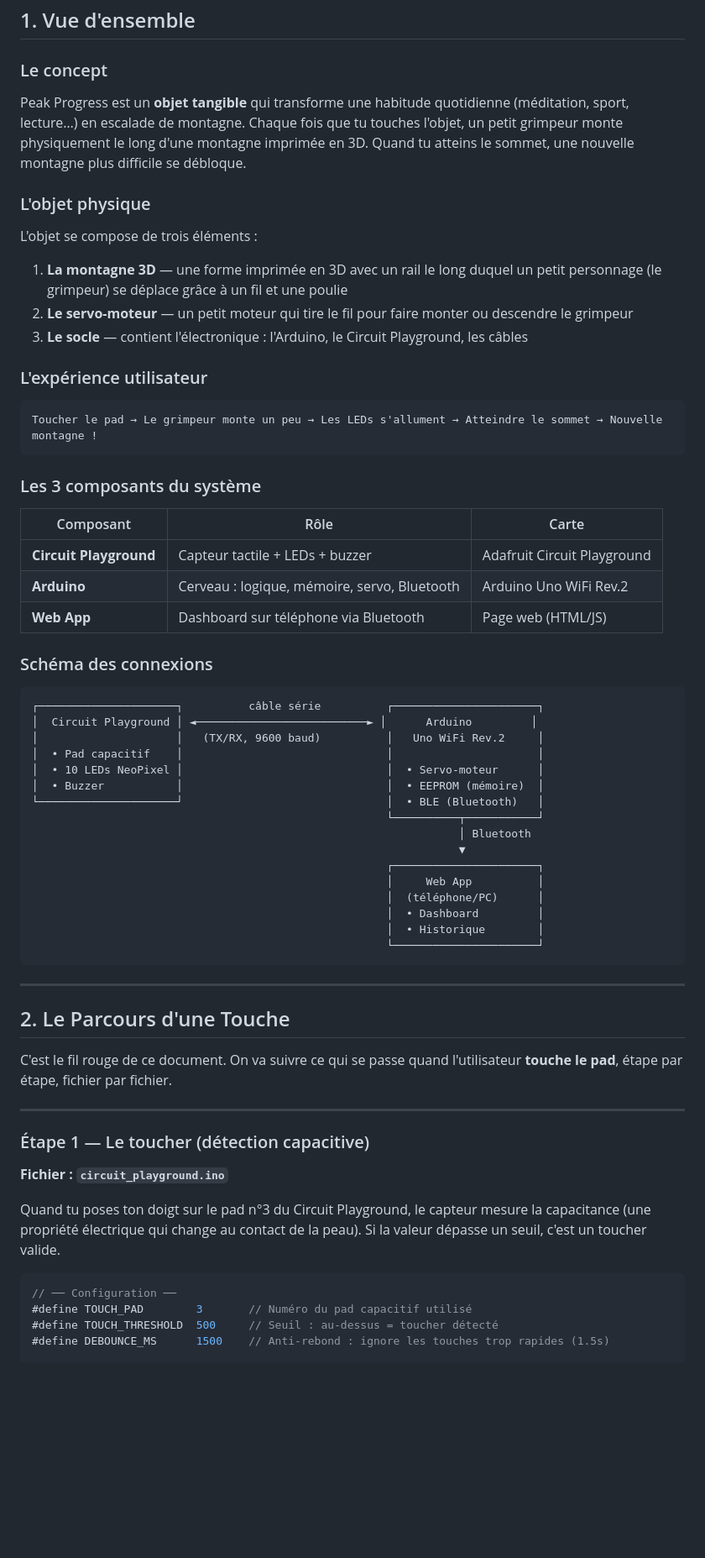
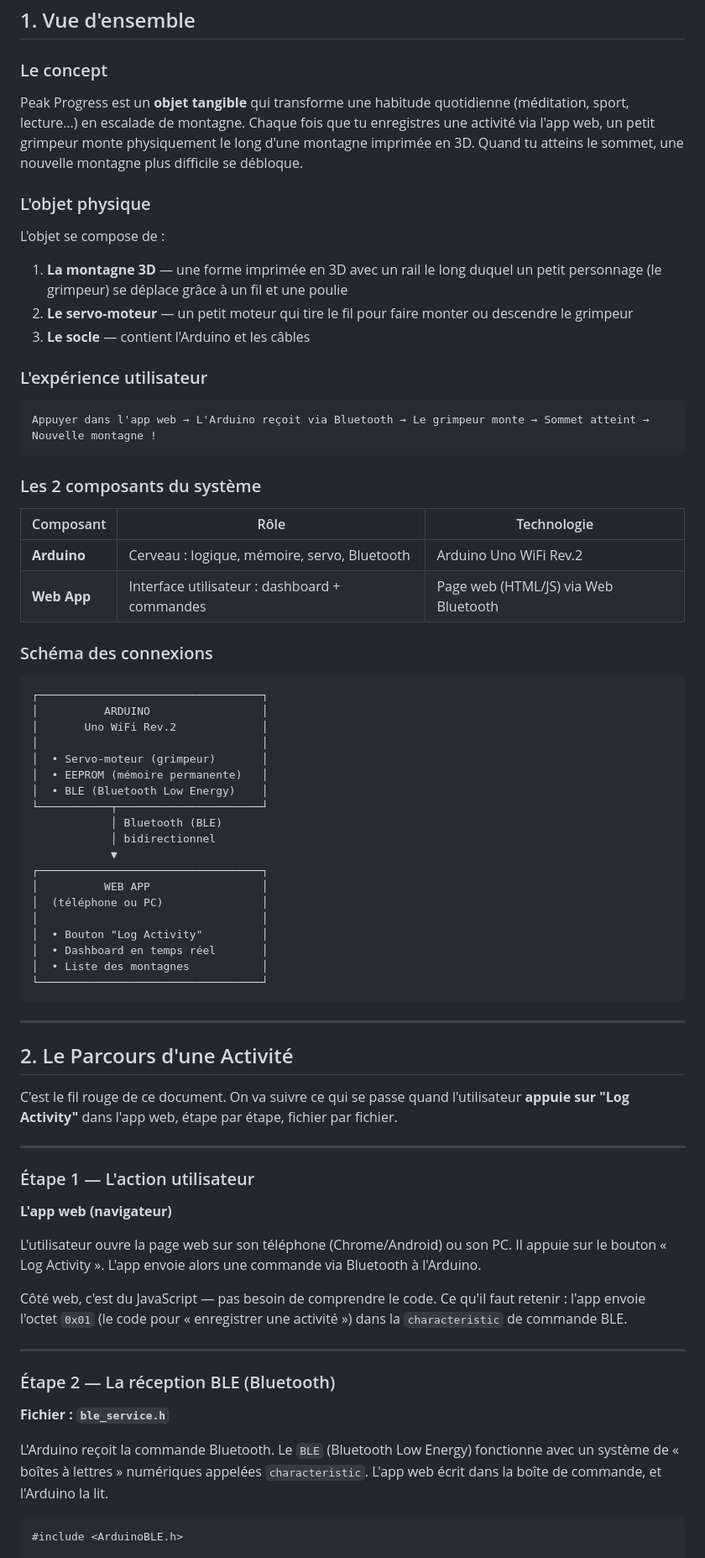
Before and after one commit to Charafeddine26/peak-progress, a Markdown page: docs/onboarding.md, the part around one of its changes. Shown at 84% size. Rendered like a GitHub page; blank space fills up the shorter version.

````diff
--- a/docs/onboarding.md
+++ b/docs/onboarding.md
@@ -8,68 +8,77 @@ Bienvenue dans l'équipe ! Ce document t'explique comment fonctionne **Peak Prog
 
 ### Le concept
 
-Peak Progress est un **objet tangible** qui transforme une habitude quotidienne (méditation, sport, lecture…) en escalade de montagne. Chaque fois que tu touches l'objet, un petit grimpeur monte physiquement le long d'une montagne imprimée en 3D. Quand tu atteins le sommet, une nouvelle montagne plus difficile se débloque.
+Peak Progress est un **objet tangible** qui transforme une habitude quotidienne (méditation, sport, lecture…) en escalade de montagne. Chaque fois que tu enregistres une activité via l'app web, un petit grimpeur monte physiquement le long d'une montagne imprimée en 3D. Quand tu atteins le sommet, une nouvelle montagne plus difficile se débloque.
 
 ### L'objet physique
 
-L'objet se compose de trois éléments :
+L'objet se compose de :
 
 1. **La montagne 3D** — une forme imprimée en 3D avec un rail le long duquel un petit personnage (le grimpeur) se déplace grâce à un fil et une poulie
 2. **Le servo-moteur** — un petit moteur qui tire le fil pour faire monter ou descendre le grimpeur
-3. **Le socle** — contient l'électronique : l'Arduino, le Circuit Playground, les câbles
+3. **Le socle** — contient l'Arduino et les câbles
 
 ### L'expérience utilisateur
 
 ```
-Toucher le pad → Le grimpeur monte un peu → Les LEDs s'allument → Atteindre le sommet → Nouvelle montagne !
+Appuyer dans l'app web → L'Arduino reçoit via Bluetooth → Le grimpeur monte → Sommet atteint → Nouvelle montagne !
 ```
 
-### Les 3 composants du système
+### Les 2 composants du système
 
-| Composant | Rôle | Carte |
-|-----------|------|-------|
-| **Circuit Playground** | Capteur tactile + LEDs + buzzer | Adafruit Circuit Playground |
+| Composant | Rôle | Technologie |
+|-----------|------|-------------|
 | **Arduino** | Cerveau : logique, mémoire, servo, Bluetooth | Arduino Uno WiFi Rev.2 |
-| **Web App** | Dashboard sur téléphone via Bluetooth | Page web (HTML/JS) |
+| **Web App** | Interface utilisateur : dashboard + commandes | Page web (HTML/JS) via Web Bluetooth |
 
 ### Schéma des connexions
 
 ```
-┌─────────────────────┐          câble série          ┌──────────────────────┐
-│  Circuit Playground │ ◄──────────────────────────► │      Arduino         │
-│                     │   (TX/RX, 9600 baud)          │   Uno WiFi Rev.2     │
-│  • Pad capacitif    │                               │                      │
-│  • 10 LEDs NeoPixel │                               │  • Servo-moteur      │
-│  • Buzzer           │                               │  • EEPROM (mémoire)  │
-└─────────────────────┘                               │  • BLE (Bluetooth)   │
-                                                      └──────────┬───────────┘
-                                                                 │ Bluetooth
-                                                                 ▼
-                                                      ┌──────────────────────┐
-                                                      │     Web App          │
-                                                      │  (téléphone/PC)      │
-                                                      │  • Dashboard         │
-                                                      │  • Historique        │
-                                                      └──────────────────────┘
+┌──────────────────────────────────┐
+│          ARDUINO                 │
+│       Uno WiFi Rev.2             │
+│                                  │
+│  • Servo-moteur (grimpeur)       │
+│  • EEPROM (mémoire permanente)   │
+│  • BLE (Bluetooth Low Energy)    │
+└───────────┬──────────────────────┘
+            │ Bluetooth (BLE)
+            │ bidirectionnel
+            ▼
+┌──────────────────────────────────┐
+│          WEB APP                 │
+│  (téléphone ou PC)               │
+│                                  │
+│  • Bouton "Log Activity"         │
+│  • Dashboard en temps réel       │
+│  • Liste des montagnes           │
+└──────────────────────────────────┘
 ```
 
 ---
 
-## 2. Le Parcours d'une Touche
+## 2. Le Parcours d'une Activité
 
-C'est le fil rouge de ce document. On va suivre ce qui se passe quand l'utilisateur **touche le pad**, étape par étape, fichier par fichier.
+C'est le fil rouge de ce document. On va suivre ce qui se passe quand l'utilisateur **appuie sur "Log Activity"** dans l'app web, étape par étape, fichier par fichier.
 
 ---
 
-### Étape 1 — Le toucher (détection capacitive)
+### Étape 1 — L'action utilisateur
 
-**Fichier : `circuit_playground.ino`**
+**L'app web (navigateur)**
 
-Quand tu poses ton doigt sur le pad n°3 du Circuit Playground, le capteur mesure la capacitance (une propriété électrique qui change au contact de la peau). Si la valeur dépasse un seuil, c'est un toucher valide.
+L'utilisateur ouvre la page web sur son téléphone (Chrome/Android) ou son PC. Il appuie sur le bouton « Log Activity ». L'app envoie alors une commande via Bluetooth à l'Arduino.
+
+Côté web, c'est du JavaScript — pas besoin de comprendre le code. Ce qu'il faut retenir : l'app envoie l'octet `0x01` (le code pour « enregistrer une activité ») dans la `characteristic` de commande BLE.
+
+---
+
+### Étape 2 — La réception BLE (Bluetooth)
+
+**Fichier : `ble_service.h`**
+
+L'Arduino reçoit la commande Bluetooth. Le `BLE` (Bluetooth Low Energy) fonctionne avec un système de « boîtes à lettres » numériques appelées `characteristic`. L'app web écrit dans la boîte de commande, et l'Arduino la lit.
 
 ```cpp
-// ── Configuration ──
-#define TOUCH_PAD        3       // Numéro du pad capacitif utilisé
-#define TOUCH_THRESHOLD  500     // Seuil : au-dessus = toucher détecté
-#define DEBOUNCE_MS      1500    // Anti-rebond : ignore les touches trop rapides (1.5s)
+#include <ArduinoBLE.h>
 
````
Also changed, not shown: other parts of docs/onboarding.md (+198 -251 lines).
